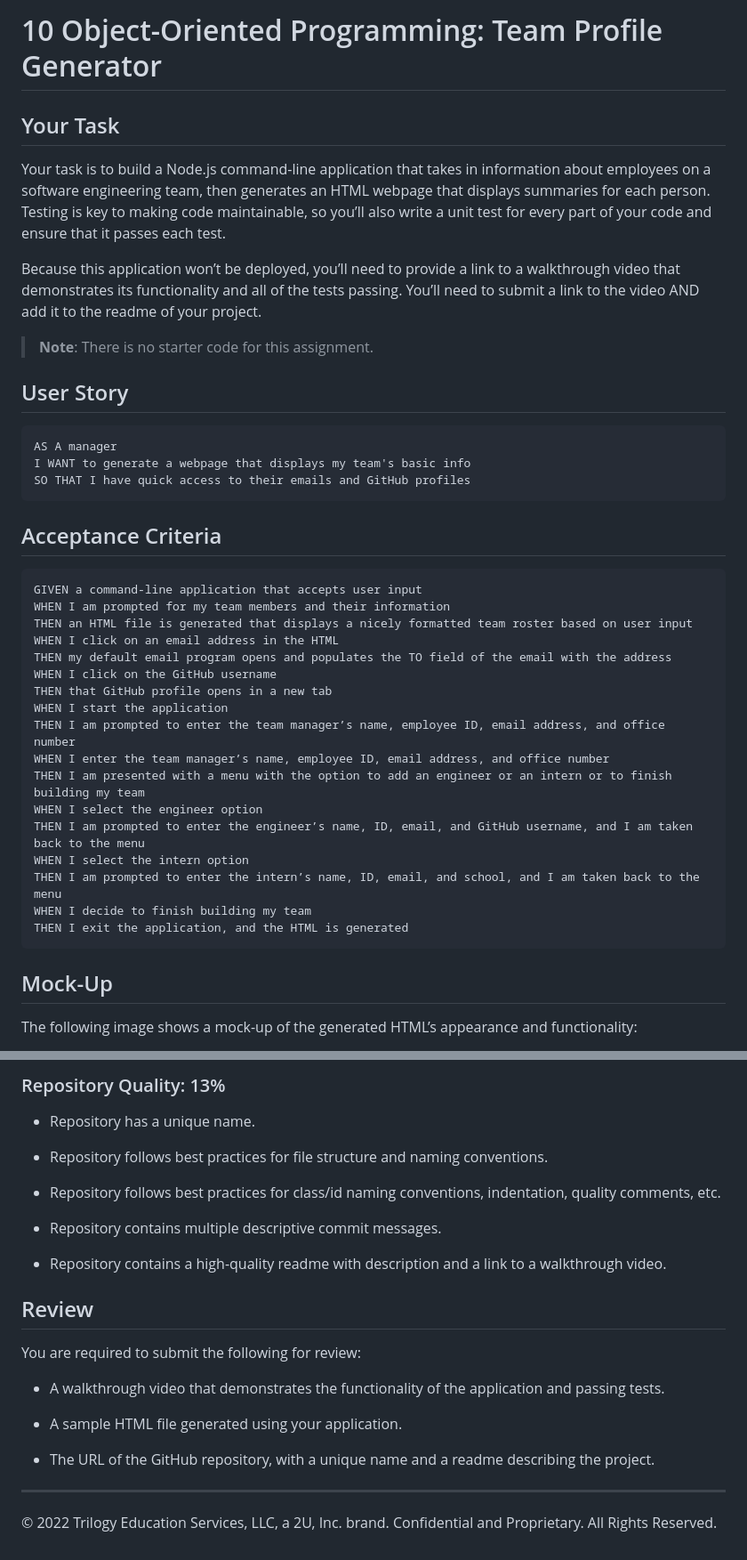
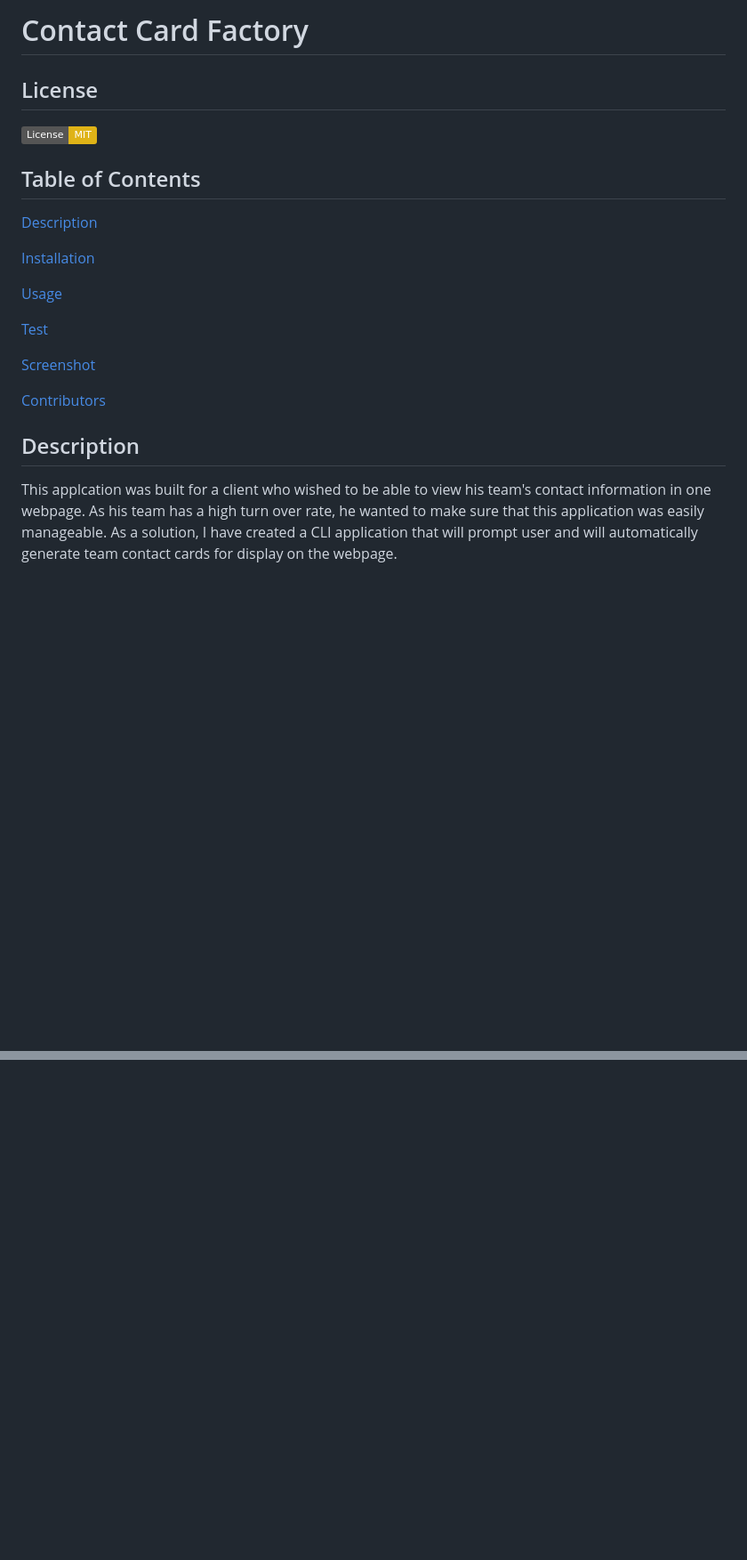
Before and after one commit to jollypong/Contact-Card-Factory, a Markdown page: README.md, 2 parts joined by grey strips. Shown: that part at 89% size. Rendered like a GitHub page; badges without logos; blank space fills up the shorter version.

````diff
--- a/README.md
+++ b/README.md
@@ -1,44 +1,23 @@
-# 10 Object-Oriented Programming: Team Profile Generator
+# Contact Card Factory
 
-## Your Task
+## License
+  [![License: MIT](https://img.shields.io/badge/License-MIT-yellow.svg)](https://opensource.org/licenses/MIT)
 
-Your task is to build a Node.js command-line application that takes in information about employees on a software engineering team, then generates an HTML webpage that displays summaries for each person. Testing is key to making code maintainable, so you’ll also write a unit test for every part of your code and ensure that it passes each test.
+## Table of Contents
 
-Because this application won’t be deployed, you’ll need to provide a link to a walkthrough video that demonstrates its functionality and all of the tests passing. You’ll need to submit a link to the video AND add it to the readme of your project.
+[Description](#description)
 
-> **Note**: There is no starter code for this assignment.
+[Installation](#installation)
 
-## User Story
+[Usage](#usage)
 
-```md
-AS A manager
-I WANT to generate a webpage that displays my team's basic info
-SO THAT I have quick access to their emails and GitHub profiles
-```
+[Test](#test)
 
-## Acceptance Criteria
+[Screenshot](#screenshot)
 
-```md
-GIVEN a command-line application that accepts user input
-WHEN I am prompted for my team members and their information
-THEN an HTML file is generated that displays a nicely formatted team roster based on user input
-WHEN I click on an email address in the HTML
-THEN my default email program opens and populates the TO field of the email with the address
-WHEN I click on the GitHub username
-THEN that GitHub profile opens in a new tab
-WHEN I start the application
-THEN I am prompted to enter the team manager’s name, employee ID, email address, and office number
-WHEN I enter the team manager’s name, employee ID, email address, and office number
-THEN I am presented with a menu with the option to add an engineer or an intern or to finish building my team
-WHEN I select the engineer option
-THEN I am prompted to enter the engineer’s name, ID, email, and GitHub username, and I am taken back to the menu
-WHEN I select the intern option
-THEN I am prompted to enter the intern’s name, ID, email, and school, and I am taken back to the menu
-WHEN I decide to finish building my team
-THEN I exit the application, and the HTML is generated
-```
+[Contributors](#contributors)
 
-## Mock-Up
+## Description
 
-The following image shows a mock-up of the generated HTML’s appearance and functionality:
+This applcation was built for a client who wished to be able to view his team's contact information in one webpage. As his team has a high turn over rate, he wanted to make sure that this application was easily manageable. As a solution, I have created a CLI application that will prompt user and will automatically generate team contact cards for display on the webpage.
 
@@ -154,24 +81 @@ This homework is graded based on the following criteria:
-### Repository Quality: 13%
-
-* Repository has a unique name.
-
-* Repository follows best practices for file structure and naming conventions.
-
-* Repository follows best practices for class/id naming conventions, indentation, quality comments, etc.
-
-* Repository contains multiple descriptive commit messages.
-
-* Repository contains a high-quality readme with description and a link to a walkthrough video.
-
-## Review
-
-You are required to submit the following for review:
-
-* A walkthrough video that demonstrates the functionality of the application and passing tests.
-
-* A sample HTML file generated using your application.
-
-* The URL of the GitHub repository, with a unique name and a readme describing the project.
-
----
-© 2022 Trilogy Education Services, LLC, a 2U, Inc. brand. Confidential and Proprietary. All Rights Reserved.
+##
````
Also changed, not shown: other parts of README.md (+40 -92 lines), assets/images/10-object-oriented-programming-homework-demo.png (deleted), assets/images/screenshot.png (added), assets/images/test.png (added), assets/images/usage.png (added), 3 other files.
